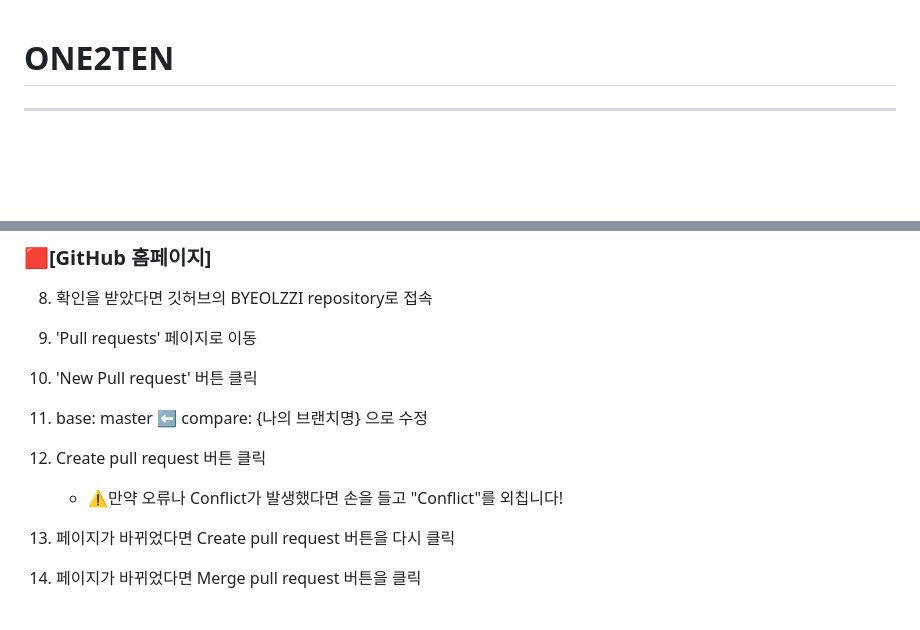
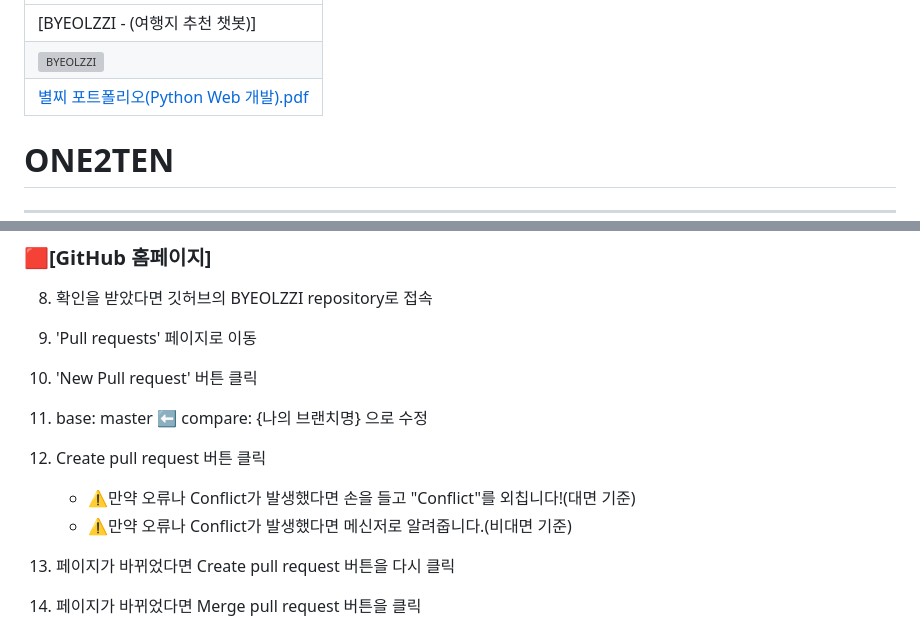
Before and after one commit to dlwnghd/BYEOLZZI, a Markdown page: README.md, 2 parts joined by grey strips. Rendered like a GitHub page; blank space fills up the shorter version; grey boxes are pictures that could not be loaded.

Commit message:
📝 Memo : 리드미 내용 수정
- 영상 및 포트폴리오 pdf 추가

```diff
--- a/README.md
+++ b/README.md
@@ -1,3 +1,9 @@
+|     |
+| --- |
+| [BYEOLZZI - (여행지 추천 챗봇)] |
+ [<img src="https://i.ytimg.com/vi/-vqjrGk9fWk/hqdefault.jpg" alt="BYEOLZZI" width="100%">](https://www.youtube.com/watch?v=-vqjrGk9fWk&list=PLedGoSru7948D6s7qYmLzQT1uUJJTuKEA) |
+[별찌 포트폴리오(Python Web 개발).pdf](https://github.com/dlwnghd/dlwnghd/files/11477355/Python.Web.pdf) |
+
 # ONE2TEN
 -------
 ## 주의사항
@@ -43,7 +49,8 @@
 11. base: master ⬅️ compare: {나의 브랜치명} 으로 수정
 
 12. Create pull request 버튼 클릭
-	- ⚠️만약 오류나 Conflict가 발생했다면 손을 들고 "Conflict"를 외칩니다!
+	- ⚠️만약 오류나 Conflict가 발생했다면 손을 들고 "Conflict"를 외칩니다!(대면 기준)
+	- ⚠️만약 오류나 Conflict가 발생했다면 메신저로 알려줍니다.(비대면 기준)
 
 13. 페이지가 바뀌었다면 Create pull request 버튼을 다시 클릭
 
```
